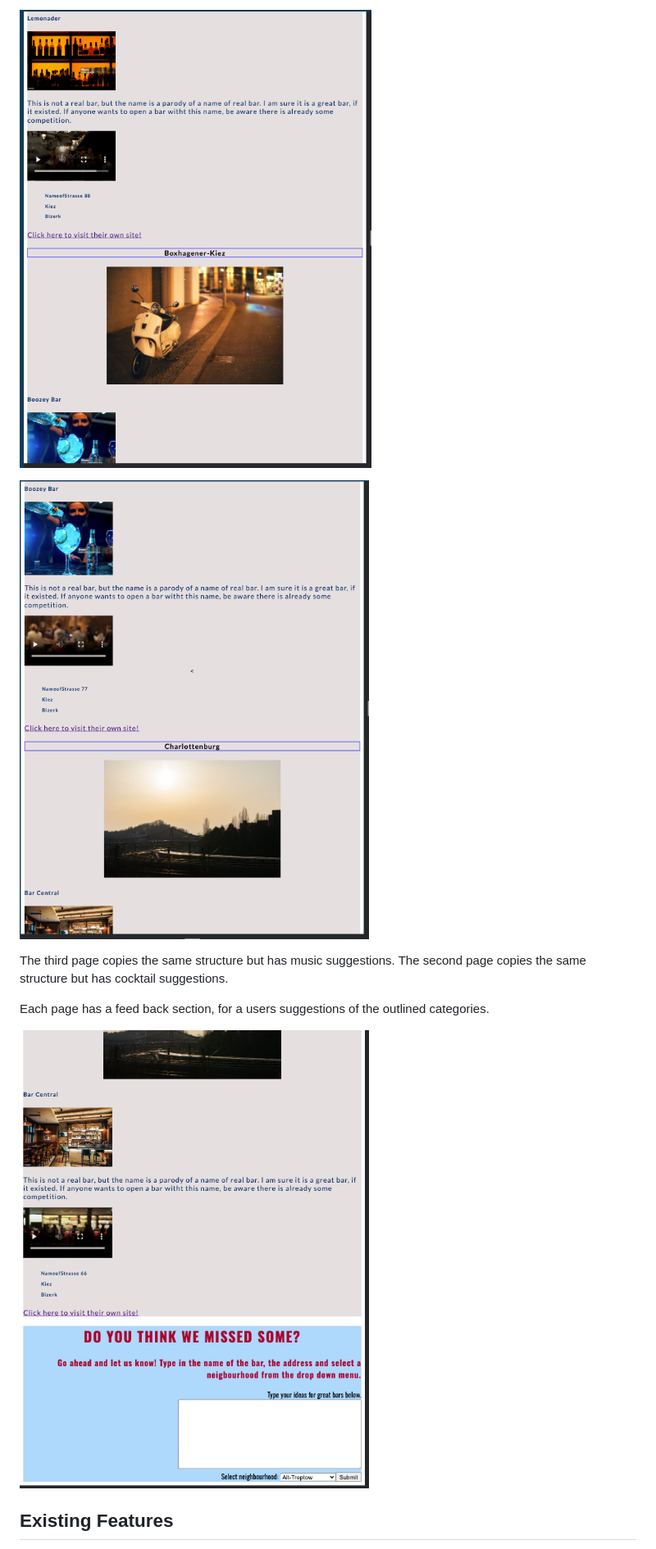
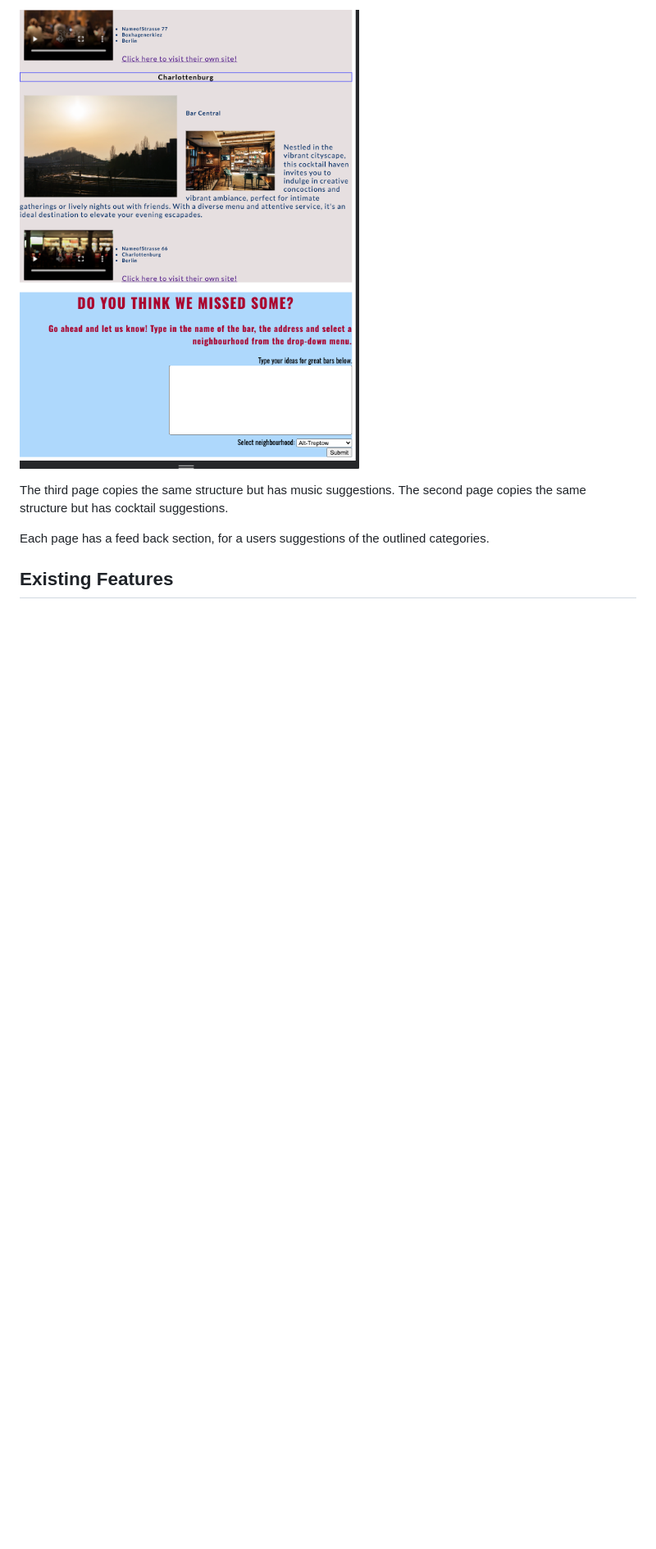
Before and after one commit to DavidKilty/ProjectSubmission1, a Markdown page: README.md, the part around one of its changes. Shown at 82% size. Drawn GitHub-style; pictures changed too: assets/image3.png (added); blank space fills up the shorter version.

```diff
--- a/README.md
+++ b/README.md
@@ -21,14 +21,10 @@ Above that there is the menu to navigate through three pages
 
-![contact image](assets/imagesecondpagesection.png)
-
-![contact image](assets/imagethirdpagesection.png)
+![contact image](assets/image3.png)
 
 The third page copies the same structure but has music suggestions.
 The second page copies the same structure but has cocktail suggestions.
 
 Each page has a feed back section, for a users suggestions of the outlined categories.
-
-![contact image](assets/imagefeedbackform.png)
 
 ## Existing Features
 The website layout is simple. As, it is my first website, and I largely wrote it myself, before I had access to my IDE. I have placed the Nav bar at the top, as we did in the LoveRunning project, which allows you to access the two secondary pages. These are where I have listed the cocktail recipes and music genre guide.
```
Also changed, not shown: other parts of README.md (+8 -2 lines), assets/image1.png (added), assets/image2.png (added), assets/image4.png (added), assets/image5.png (added), assets/image6.png (added).
